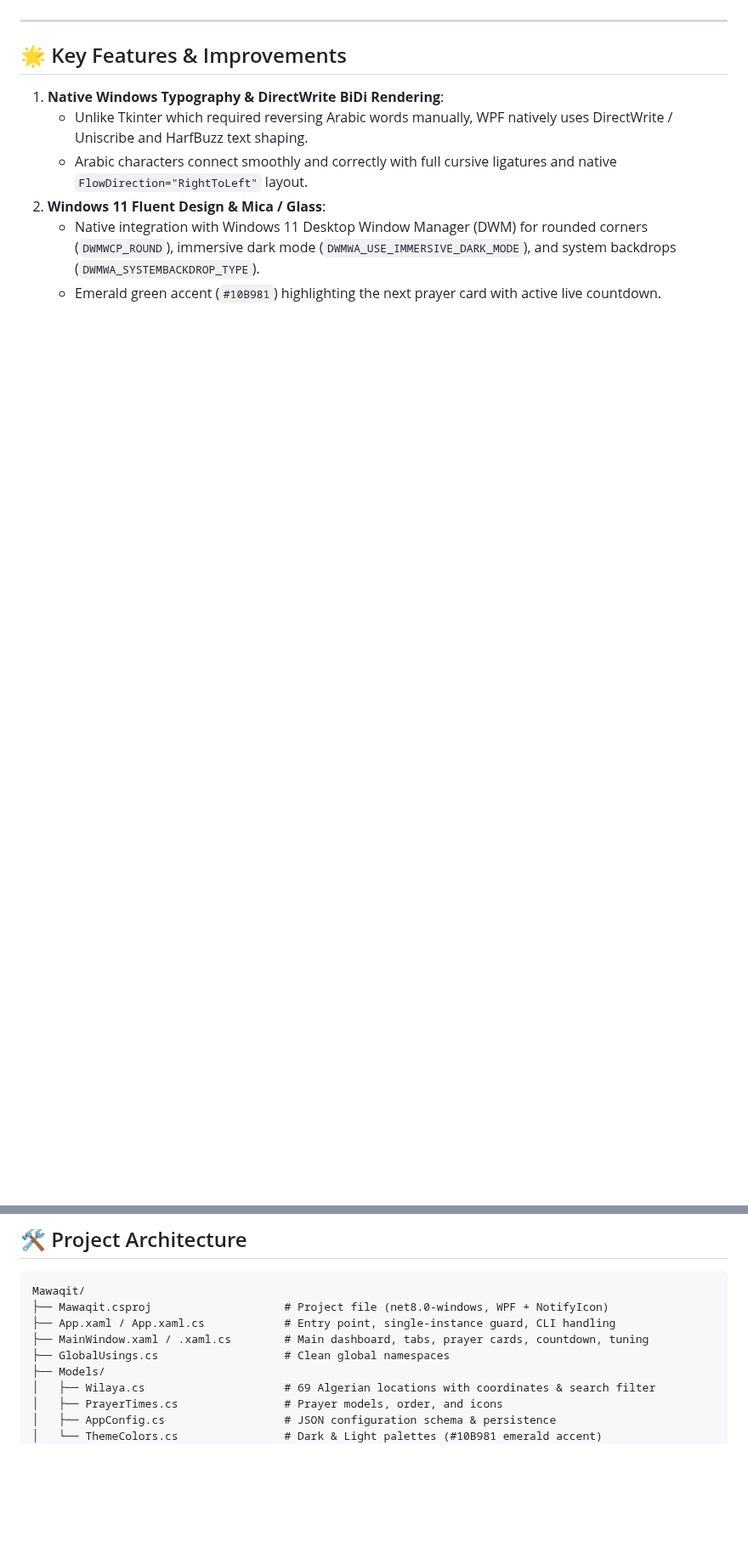
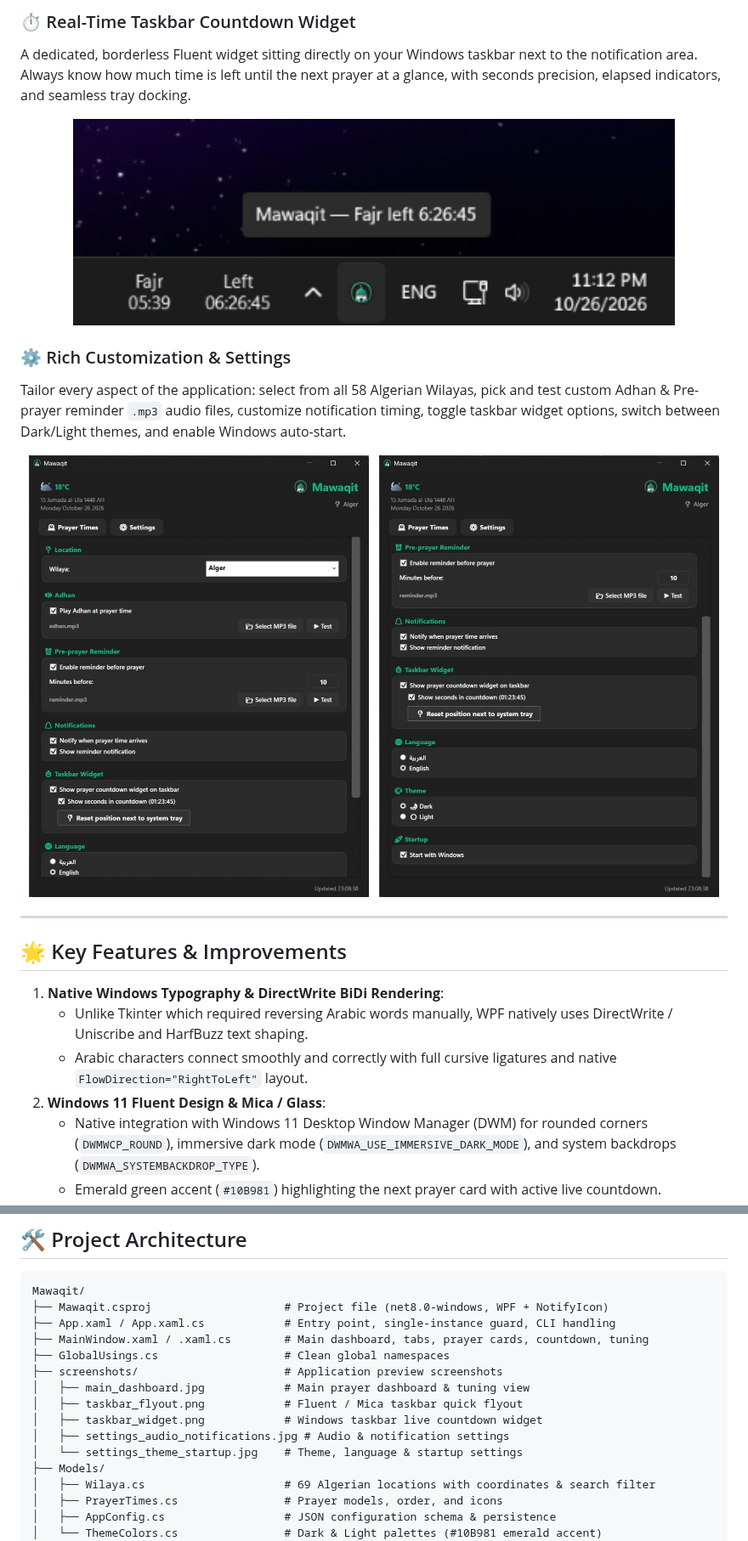
Before and after one commit to sukukadis/Mawaqit, a Markdown page: README.md, 2 parts joined by grey strips. Shown at 85% size. GitHub-like rendering; pictures changed too: screenshots/settings_audio_notifications.jpg (added), screenshots/settings_theme_startup.jpg (added), screenshots/taskbar_widget.png (added); blank space fills up the shorter version.

Commit message:
docs: add screenshots and visual showcase for app features in README

```diff
--- a/README.md
+++ b/README.md
@@ -9,3 +42,18 @@ A high-performance, modern Windows desktop application for Islamic prayer times
+### ⏱️ Real-Time Taskbar Countdown Widget
+A dedicated, borderless Fluent widget sitting directly on your Windows taskbar next to the notification area. Always know how much time is left until the next prayer at a glance, with seconds precision, elapsed indicators, and seamless tray docking.
+
+<p align="center">
+  <img src="screenshots/taskbar_widget.png" width="85%" alt="Windows Taskbar Countdown Timer Widget" />
+</p>
+
+### ⚙️ Rich Customization & Settings
+Tailor every aspect of the application: select from all 58 Algerian Wilayas, pick and test custom Adhan & Pre-prayer reminder `.mp3` audio files, customize notification timing, toggle taskbar widget options, switch between Dark/Light themes, and enable Windows auto-start.
+
+<p align="center">
+  <img src="screenshots/settings_audio_notifications.jpg" width="48%" alt="Location, Adhan & Notifications Settings" />
+  &nbsp;
+  <img src="screenshots/settings_theme_startup.jpg" width="48%" alt="Theme, Language & Windows Startup Settings" />
+</p>
 
 ---
 
@@ -72,6 +121,12 @@ Mawaqit/
 ├── App.xaml / App.xaml.cs            # Entry point, single-instance guard, CLI handling
 ├── MainWindow.xaml / .xaml.cs        # Main dashboard, tabs, prayer cards, countdown, tuning
 ├── GlobalUsings.cs                   # Clean global namespaces
+├── screenshots/                      # Application preview screenshots
+│   ├── main_dashboard.jpg            # Main prayer dashboard & tuning view
+│   ├── taskbar_flyout.png            # Fluent / Mica taskbar quick flyout
+│   ├── taskbar_widget.png            # Windows taskbar live countdown widget
+│   ├── settings_audio_notifications.jpg # Audio & notification settings
+│   └── settings_theme_startup.jpg    # Theme, language & startup settings
 ├── Models/
 │   ├── Wilaya.cs                     # 69 Algerian locations with coordinates & search filter
 │   ├── PrayerTimes.cs                # Prayer models, order, and icons
```
Also changed, not shown: other parts of README.md (+56 -20 lines), screenshots/main_dashboard.jpg (added), screenshots/taskbar_flyout.png (added).
